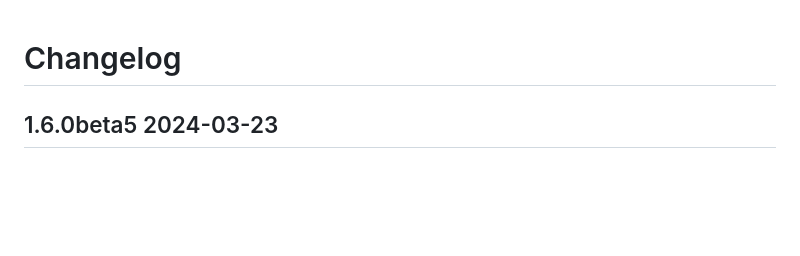
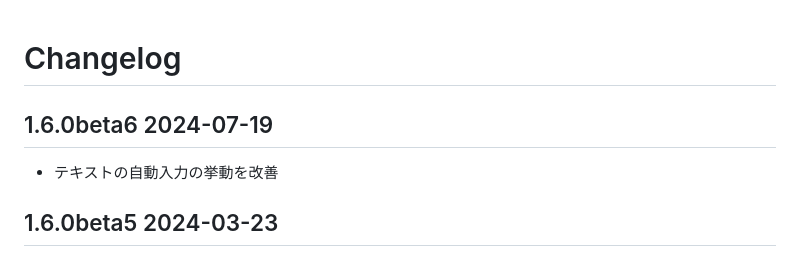
Before and after one commit to oov/forcepser, a Markdown page: CHANGELOG.md, the part around the change. GitHub-like rendering; blank space fills up the shorter version.

```diff
--- a/CHANGELOG.md
+++ b/CHANGELOG.md
@@ -1,4 +1,8 @@
 # Changelog
+
+## 1.6.0beta6 2024-07-19
+
+- テキストの自動入力の挙動を改善
 
 ## 1.6.0beta5 2024-03-23
 
```
